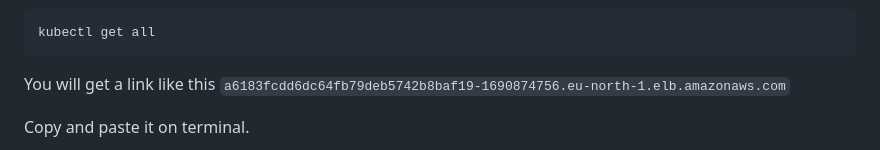
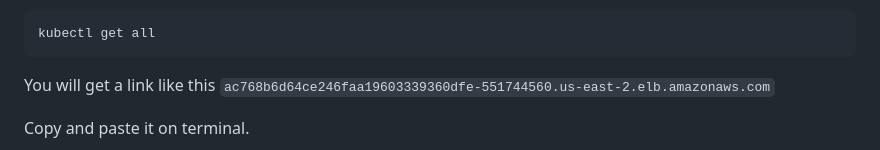
Before and after one commit to didin8080/Online-shop, a Markdown page: README.md, the part around the change. GitHub-like rendering.

Commit message:
online-shop project

````diff
--- a/README.md
+++ b/README.md
@@ -1317,7 +1317,7 @@ kubectl get all
 ```
 
 
-You will get a link like this `a6183fcdd6dc64fb79deb5742b8baf19-1690874756.eu-north-1.elb.amazonaws.com`
+You will get a link like this `ac768b6d64ce246faa19603339360dfe-551744560.us-east-2.elb.amazonaws.com`
 
 Copy and paste it on terminal.
 
````
